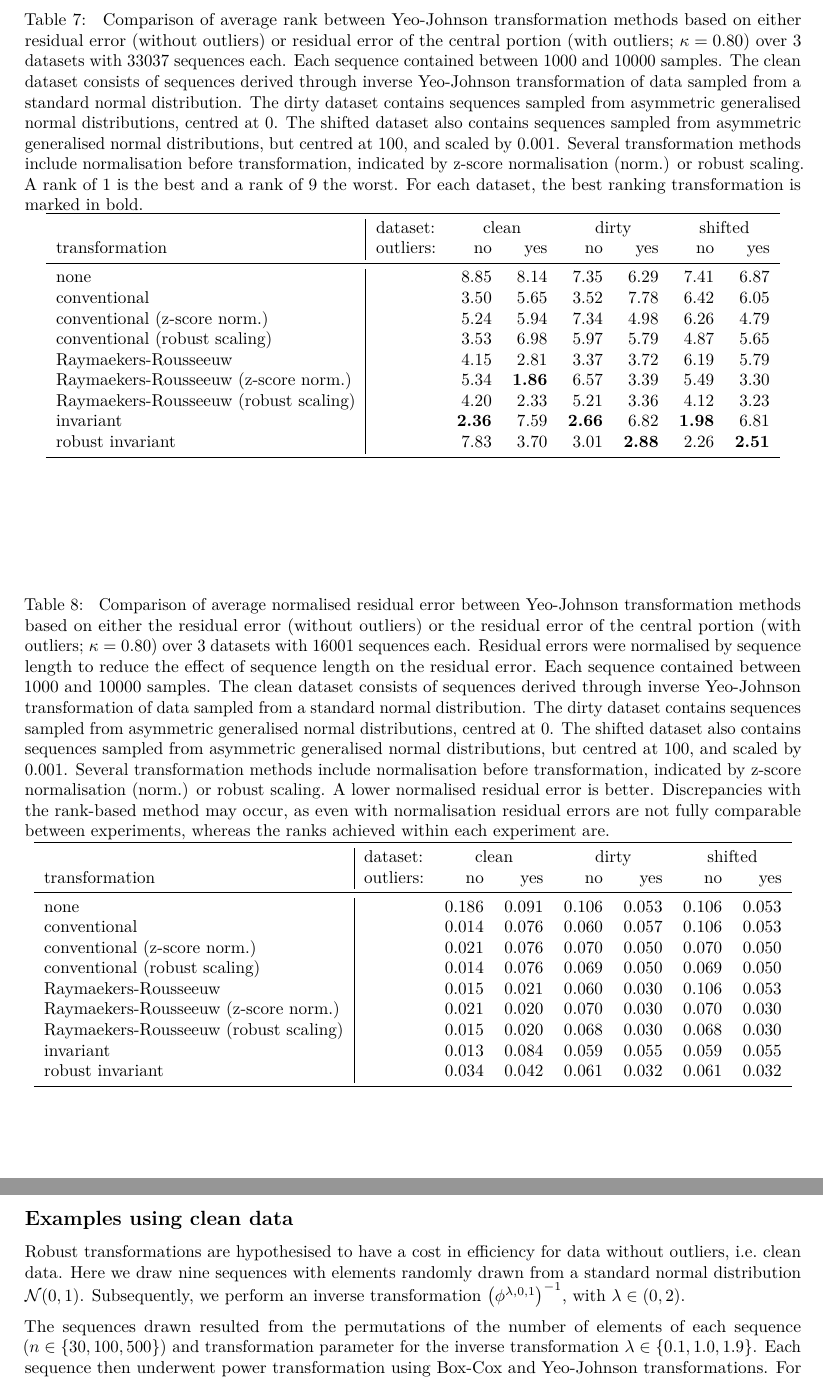
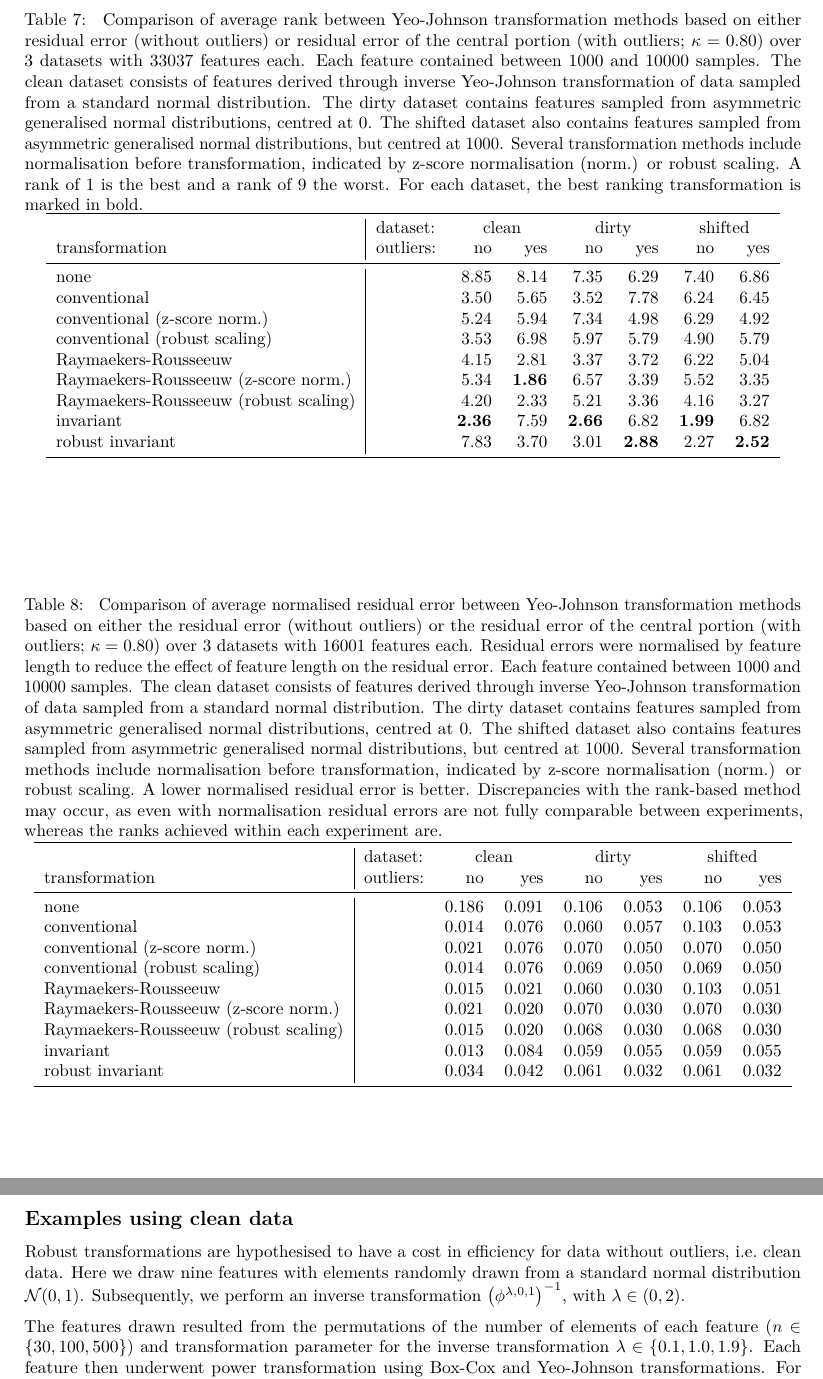
Before and after one commit to oncoray/power.transform, a LaTeX document (manuscript_rmarkdown/manuscript_appendix.tex): two parts of pages 12 and 13 of 20, joined at a grey line, cut so that both start at the same text. Compiled offline with pdfLaTeX.

Commit message:
Update manuscript_appendix.tex

```diff
--- a/manuscript_rmarkdown/manuscript_appendix.tex
+++ b/manuscript_rmarkdown/manuscript_appendix.tex
@@ -78,7 +78,7 @@
 
 \title{Appendix}
 \author{Alex Zwanenburg, Steffen Löck}
-\date{2025-10-29}
+\date{2025-12-19}
 
 \begin{document}
 \maketitle
@@ -660,10 +659,10 @@ each dataset are relatively small.
 \begin{center}
 \caption{
 Comparison of average normalised residual error between Yeo-Johnson transformation methods based on either the residual error (without outliers) or the residual error of the central portion
-(with outliers; $\kappa = 0.80$) over 3 datasets with 100000 sequences each. Residual errors were normalised by sequence length to reduce the effect of sequence length on the residual error.
-The clean dataset consists of sequences derived through inverse Yeo-Johnson transformation
-of data sampled from a standard normal distribution. The dirty dataset contains sequences sampled from asymmetric generalised normal distributions, centred at 0.
-The shifted dataset also contains sequences sampled from asymmetric generalised normal distributions, but centred at 100, and scaled by 0.001.
+(with outliers; $\kappa = 0.80$) over 3 datasets with 100000 features each. Residual errors were normalised by feature length to reduce the effect of feature length on the residual error.
+The clean dataset consists of features derived through inverse Yeo-Johnson transformation
+of data sampled from a standard normal distribution. The dirty dataset contains features sampled from asymmetric generalised normal distributions, centred at 0.
+The shifted dataset also contains features sampled from asymmetric generalised normal distributions, but centred at 1000.
 Several transformation methods include normalisation before transformation, indicated by z-score normalisation (norm.) or robust scaling.
 A lower normalised residual error is better. Discrepancies with the rank-based method may occur, as even with normalisation residual errors
 are not fully comparable between experiments, whereas the ranks achieved within each experiment are.
@@ -701,12 +700,12 @@ experiment, normalised by the corresponding sequence length. This is based on
 either the residual error (without outliers) or the residual error of the
 central portion (with outliers; $\kappa = 0.80$) over 3 datasets with 100000
-sequences each. Residual errors were normalised by sequence length to reduce the
-effect of sequence length on the residual error. The clean dataset consists of
-sequences derived through inverse Yeo-Johnson transformation of data sampled
-from a standard normal distribution. The dirty dataset contains sequences
+features each. Residual errors were normalised by feature length to reduce the
+effect of feature length on the residual error. The clean dataset consists of
+features derived through inverse Yeo-Johnson transformation of data sampled
+from a standard normal distribution. The dirty dataset contains features
 sampled from asymmetric generalised normal distributions, centred at 0. The
-shifted dataset also contains sequences sampled from asymmetric generalised
-normal distributions, but centred at 100, and scaled by 0.001. Several
+shifted dataset also contains features sampled from asymmetric generalised
+normal distributions, but centred at 1000. Several
 transformation methods include normalisation before transformation, indicated by
 z-score normalisation (norm.) or robust scaling. A lower difference is better,
 with a minimum value of 0.0. Discrepancies with the rank-based method may occur,
@@ -807,10 +806,10 @@ robust invariant                      & &         4.28  & \textbf{3.65} & \textb
 \begin{center}
 \caption{
 Comparison of average normalised residual error between Yeo-Johnson transformation methods based on either the residual error (without outliers) or the residual error of the central portion
-(with outliers; $\kappa = 0.80$) over 3 datasets with 16001 sequences each. Residual errors were normalised by sequence length to reduce the effect of sequence length on the residual error.
-Each sequence contained 30 samples or fewer. The clean dataset consists of sequences derived through inverse Yeo-Johnson transformation
-of data sampled from a standard normal distribution. The dirty dataset contains sequences sampled from asymmetric generalised normal distributions, centred at 0.
-The shifted dataset also contains sequences sampled from asymmetric generalised normal distributions, but centred at 100, and scaled by 0.001.
+(with outliers; $\kappa = 0.80$) over 3 datasets with 16001 features each. Residual errors were normalised by feature length to reduce the effect of feature length on the residual error.
+Each feature contained 30 samples or fewer. The clean dataset consists of features derived through inverse Yeo-Johnson transformation
+of data sampled from a standard normal distribution. The dirty dataset contains features sampled from asymmetric generalised normal distributions, centred at 0.
+The shifted dataset also contains features sampled from asymmetric generalised normal distributions, but centred at 1000.
 Several transformation methods include normalisation before transformation, indicated by z-score normalisation (norm.) or robust scaling.
 A lower normalised residual error is better. Discrepancies with the rank-based method may occur, as even with normalisation residual errors
 are not fully comparable between experiments, whereas the ranks achieved within each experiment are.
@@ -843,10 +842,10 @@ robust invariant                      & & 0.141 & 0.125 & 0.140 & 0.119 & 0.140
 \begin{center}
 \caption{
 Comparison of average rank between Yeo-Johnson transformation methods based on either residual error (without outliers) or residual error of the central portion
-(with outliers; $\kappa = 0.80$) over 3 datasets with 33037 sequences each. Each sequence contained between 1000 and 10000 samples.
-The clean dataset consists of sequences derived through inverse Yeo-Johnson transformation
-of data sampled from a standard normal distribution. The dirty dataset contains sequences sampled from asymmetric generalised normal distributions, centred at 0.
-The shifted dataset also contains sequences sampled from asymmetric generalised normal distributions, but centred at 100, and scaled by 0.001.
+(with outliers; $\kappa = 0.80$) over 3 datasets with 33037 features each. Each feature contained between 1000 and 10000 samples.
+The clean dataset consists of features derived through inverse Yeo-Johnson transformation
+of data sampled from a standard normal distribution. The dirty dataset contains features sampled from asymmetric generalised normal distributions, centred at 0.
+The shifted dataset also contains features sampled from asymmetric generalised normal distributions, but centred at 1000.
 Several transformation methods include normalisation before transformation, indicated by z-score normalisation (norm.) or robust scaling.
 A rank of 1 is the best and a rank of 9 the worst. For each dataset, the best ranking transformation is marked in bold.
 }
@@ -859,15 +858,15 @@ transformation & outliers: & no & yes & no & yes & no & yes \\
 
 \midrule
 
-none                                  & &         8.85  &         8.14  &         7.35  &         6.29  &         7.41  &         6.87 \\
-conventional                          & &         3.50  &         5.65  &         3.52  &         7.78  &         6.42  &         6.05 \\
-conventional (z-score norm.)          & &         5.24  &         5.94  &         7.34  &         4.98  &         6.26  &         4.79 \\
-conventional (robust scaling)         & &         3.53  &         6.98  &         5.97  &         5.79  &         4.87  &         5.65 \\
-Raymaekers-Rousseeuw                  & &         4.15  &         2.81  &         3.37  &         3.72  &         6.19  &         5.79 \\
-Raymaekers-Rousseeuw (z-score norm.)  & &         5.34  & \textbf{1.86} &         6.57  &         3.39  &         5.49  &         3.30 \\
-Raymaekers-Rousseeuw (robust scaling) & &         4.20  &         2.33  &         5.21  &         3.36  &         4.12  &         3.23 \\
-invariant                             & & \textbf{2.36} &         7.59  & \textbf{2.66} &         6.82  & \textbf{1.98} &         6.81 \\
-robust invariant                      & &         7.83  &         3.70  &         3.01  & \textbf{2.88} &         2.26  & \textbf{2.51} \\
+none                                  & &         8.85  &         8.14  &         7.35  &         6.29  &         7.40  &         6.86 \\
+conventional                          & &         3.50  &         5.65  &         3.52  &         7.78  &         6.24  &         6.45 \\
+conventional (z-score norm.)          & &         5.24  &         5.94  &         7.34  &         4.98  &         6.29  &         4.92 \\
+conventional (robust scaling)         & &         3.53  &         6.98  &         5.97  &         5.79  &         4.90  &         5.79 \\
+Raymaekers-Rousseeuw                  & &         4.15  &         2.81  &         3.37  &         3.72  &         6.22  &         5.04 \\
+Raymaekers-Rousseeuw (z-score norm.)  & &         5.34  & \textbf{1.86} &         6.57  &         3.39  &         5.52  &         3.35 \\
+Raymaekers-Rousseeuw (robust scaling) & &         4.20  &         2.33  &         5.21  &         3.36  &         4.16  &         3.27 \\
+invariant                             & & \textbf{2.36} &         7.59  & \textbf{2.66} &         6.82  & \textbf{1.99} &         6.82 \\
+robust invariant                      & &         7.83  &         3.70  &         3.01  & \textbf{2.88} &         2.27  & \textbf{2.52} \\
 
 \bottomrule
 \end{tabular}
@@ -878,10 +877,10 @@ robust invariant                      & &         7.83  &         3.70  &
 \begin{center}
 \caption{
 Comparison of average normalised residual error between Yeo-Johnson transformation methods based on either the residual error (without outliers) or the residual error of the central portion
-(with outliers; $\kappa = 0.80$) over 3 datasets with 16001 sequences each. Residual errors were normalised by sequence length to reduce the effect of sequence length on the residual error.
-Each sequence contained between 1000 and 10000 samples. The clean dataset consists of sequences derived through inverse Yeo-Johnson transformation
-of data sampled from a standard normal distribution. The dirty dataset contains sequences sampled from asymmetric generalised normal distributions, centred at 0.
-The shifted dataset also contains sequences sampled from asymmetric generalised normal distributions, but centred at 100, and scaled by 0.001.
+(with outliers; $\kappa = 0.80$) over 3 datasets with 16001 features each. Residual errors were normalised by feature length to reduce the effect of feature length on the residual error.
+Each feature contained between 1000 and 10000 samples. The clean dataset consists of features derived through inverse Yeo-Johnson transformation
+of data sampled from a standard normal distribution. The dirty dataset contains features sampled from asymmetric generalised normal distributions, centred at 0.
+The shifted dataset also contains features sampled from asymmetric generalised normal distributions, but centred at 1000.
 Several transformation methods include normalisation before transformation, indicated by z-score normalisation (norm.) or robust scaling.
 A lower normalised residual error is better. Discrepancies with the rank-based method may occur, as even with normalisation residual errors
 are not fully comparable between experiments, whereas the ranks achieved within each experiment are.
@@ -896,10 +895,10 @@ transformation & outliers: & no & yes & no & yes & no & yes \\
 \midrule
 
 none                                  & & 0.186 & 0.091 & 0.106 & 0.053 & 0.106 & 0.053 \\
-conventional                          & & 0.014 & 0.076 & 0.060 & 0.057 & 0.106 & 0.053 \\
+conventional                          & & 0.014 & 0.076 & 0.060 & 0.057 & 0.103 & 0.053 \\
 conventional (z-score norm.)          & & 0.021 & 0.076 & 0.070 & 0.050 & 0.070 & 0.050 \\
 conventional (robust scaling)         & & 0.014 & 0.076 & 0.069 & 0.050 & 0.069 & 0.050 \\
-Raymaekers-Rousseeuw                  & & 0.015 & 0.021 & 0.060 & 0.030 & 0.106 & 0.053 \\
+Raymaekers-Rousseeuw                  & & 0.015 & 0.021 & 0.060 & 0.030 & 0.103 & 0.051 \\
 Raymaekers-Rousseeuw (z-score norm.)  & & 0.021 & 0.020 & 0.070 & 0.030 & 0.070 & 0.030 \\
 Raymaekers-Rousseeuw (robust scaling) & & 0.015 & 0.020 & 0.068 & 0.030 & 0.068 & 0.030 \\
 invariant                             & & 0.013 & 0.084 & 0.059 & 0.055 & 0.059 & 0.055 \\
@@ -915,14 +914,14 @@ robust invariant                      & & 0.034 & 0.042 & 0.061 & 0.032 & 0.061
 \subsection{Examples using clean data}\label{examples-using-clean-data}
 
 Robust transformations are hypothesised to have a cost in efficiency for
-data without outliers, i.e.~clean data. Here we draw nine sequences with
+data without outliers, i.e.~clean data. Here we draw nine features with
 elements randomly drawn from a standard normal distribution
 \(\mathcal{N}(0,1)\). Subsequently, we perform an inverse transformation
 \(\left(\phi^{\lambda, 0, 1}\right)^{-1}\), with
 \(\lambda \in \left(0, 2\right)\).
 
-The sequences drawn resulted from the permutations of the number of
-elements of each sequence (\(n \in \{30, 100, 500\}\)) and
-transformation parameter for the inverse transformation
-\(\lambda \in \{0.1, 1.0, 1.9\}\). Each sequence then underwent power
+The features drawn resulted from the permutations of the number of
+elements of each feature (\(n \in \{30, 100, 500\}\)) and transformation
+parameter for the inverse transformation
+\(\lambda \in \{0.1, 1.0, 1.9\}\). Each feature then underwent power
 transformation using Box-Cox and Yeo-Johnson transformations. For
```
Also changed, not shown: manuscript_rmarkdown/manuscript_appendix.tex (43 more changed lines).
